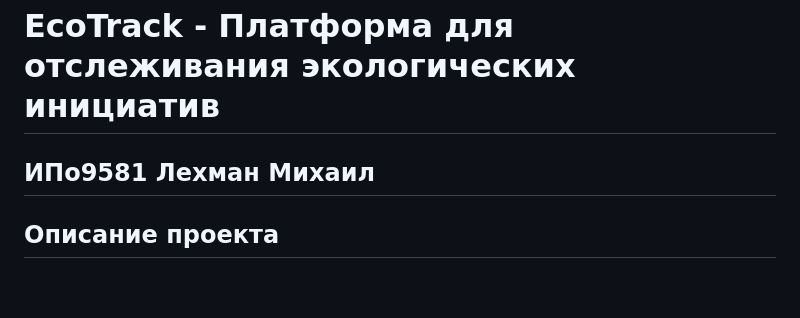
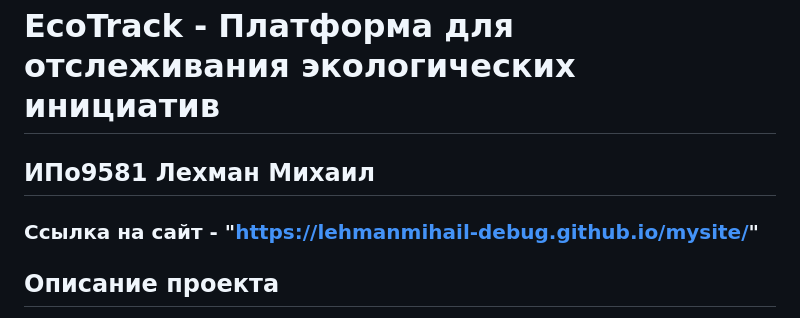
Before and after one commit to lehmanmihail-debug/mysite, a Markdown page: README.md, the part around the change. Rendered like a GitHub page; blank space fills up the shorter version.

Commit message:
add link

```diff
--- a/README.md
+++ b/README.md
@@ -1,6 +1,7 @@
 
 # EcoTrack - Платформа для отслеживания экологических инициатив
 ## ИПо9581 Лехман Михаил
+### Ссылка на сайт - "https://lehmanmihail-debug.github.io/mysite/"
 ## Описание проекта
 
 EcoTrack - это веб-платформа для мониторинга и участия в экологических проектах и инициативах. Проект создан с целью объединения людей, которые заботятся об окружающей среде, и предоставления инструментов для отслеживания экологических проектов.
```
